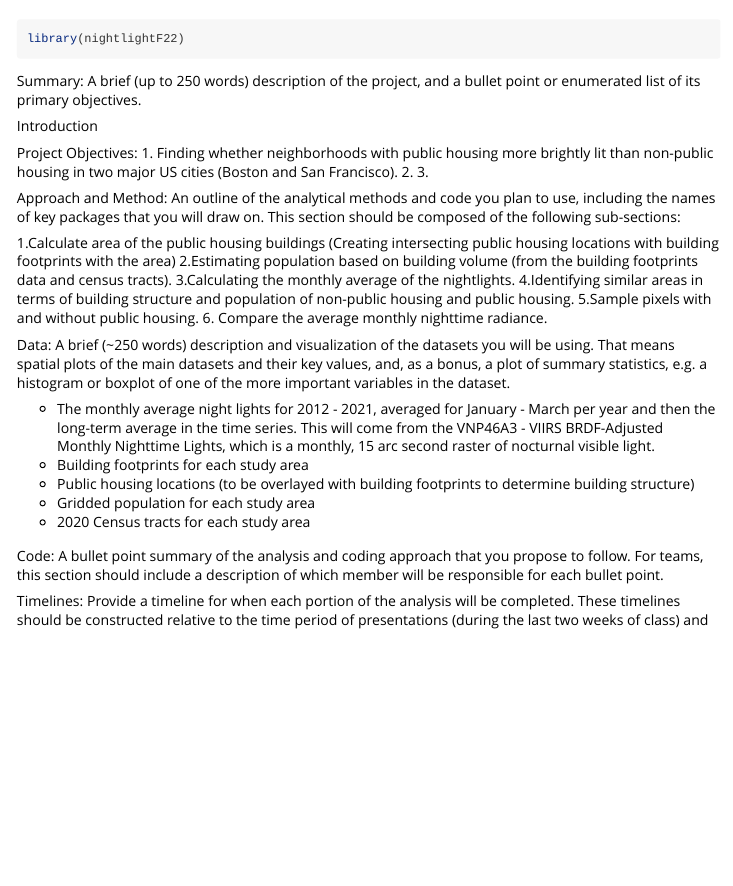
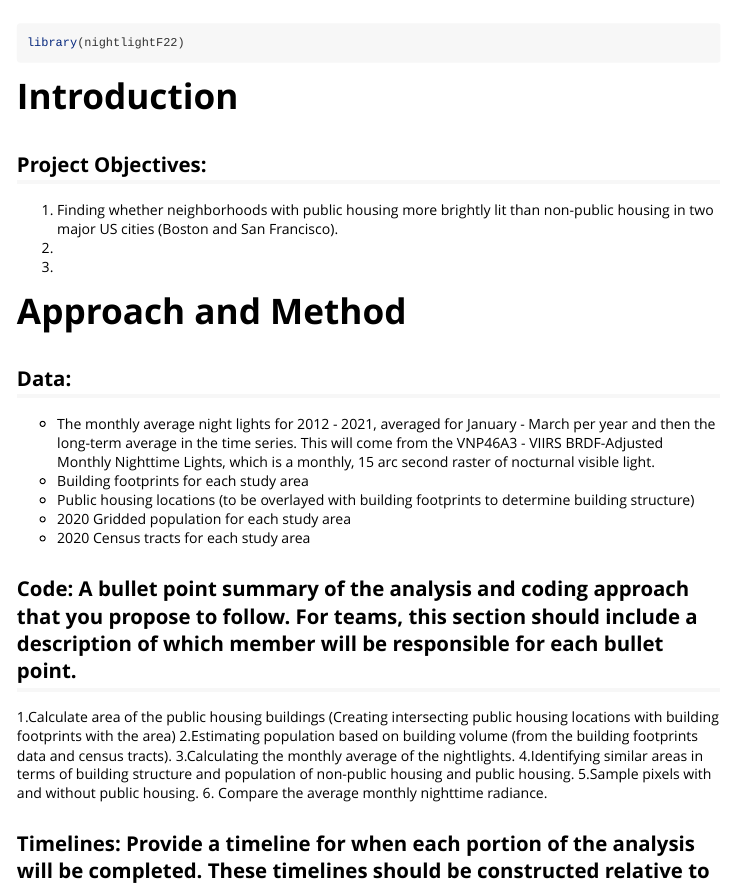
Before and after one commit to agroimpacts/nightlightF22, an R Markdown document (vignettes/overview.Rmd): the page in a window 1100 px wide, from 60 px down before the commit and from 50 px down after it, so that both start at the same text. Rendered offline with R 4.5, knitr and Pandoc, with nearby package versions.

Commit message:
Formatted sections

````diff
--- a/vignettes/overview.Rmd
+++ b/vignettes/overview.Rmd
@@ -13,11 +13,9 @@ vignette: >
 library(nightlightF22)
 ```
 
-Summary: A brief (up to 250 words) description of the project, and a bullet point or enumerated list of its primary objectives.
+# Introduction
 
-Introduction
-
-Project Objectives:
+## Project Objectives:
 1. Finding whether neighborhoods with public housing more brightly lit than non-public housing in two major US cities (Boston and San Francisco).
 2.
 3.
@@ -27,7 +25,18 @@ Project Objectives:
 ```
 
 
-Approach and Method: An outline of the analytical methods and code you plan to use, including the names of key packages that you will draw on. This section should be composed of the following sub-sections:
+# Approach and Method
+
+## Data:
+
+- The monthly average night lights for 2012 - 2021, averaged for January - March per year and then the long-term average in the time series. This will come from the VNP46A3 - VIIRS BRDF-Adjusted Monthly Nighttime Lights, which is a monthly, 15 arc second raster of nocturnal visible light.
+- Building footprints for each study area
+- Public housing locations (to be overlayed with building footprints to determine building structure)
+- 2020 Gridded population for each study area
+- 2020 Census tracts for each study area
+
+
+## Code: A bullet point summary of the analysis and coding approach that you propose to follow. For teams, this section should include a description of which member will be responsible for each bullet point.
 
 1.Calculate area of the public housing buildings (Creating intersecting public housing locations with building footprints with the area)
 2.Estimating population based on building volume (from the building footprints data and census tracts).
@@ -36,33 +45,13 @@ Approach and Method: An outline of the analytical methods and code you plan to u
 5.Sample pixels with and without public housing.
 6. Compare the average monthly nighttime radiance.
 
-```{r}
-
-
-```
-
-
-Data: A brief (~250 words) description and visualization of the datasets you will be using. That means spatial plots of the main datasets and their key values, and, as a bonus, a plot of summary statistics, e.g. a histogram or boxplot of one of the more important variables in the dataset.
-
-- The monthly average night lights for 2012 - 2021, averaged for January - March per year and then the long-term average in the time series. This will come from the VNP46A3 - VIIRS BRDF-Adjusted Monthly Nighttime Lights, which is a monthly, 15 arc second raster of nocturnal visible light.
-- Building footprints for each study area
-- Public housing locations (to be overlayed with building footprints to determine building structure)
-- Gridded population for each study area
-- 2020 Census tracts for each study area
 
 ```{r}
 
 ```
 
 
-Code: A bullet point summary of the analysis and coding approach that you propose to follow. For teams, this section should include a description of which member will be responsible for each bullet point.
-
-```{r}
-
-```
-
-
-Timelines: Provide a timeline for when each portion of the analysis will be completed. These timelines should be constructed relative to the time period of presentations (during the last two weeks of class) and final project submission (during exam week). For teams, names should be associated with each step on the timeline.
+## Timelines: Provide a timeline for when each portion of the analysis will be completed. These timelines should be constructed relative to the time period of presentations (during the last two weeks of class) and final project submission (during exam week). For teams, names should be associated with each step on the timeline.
 
 1.Calculate area of the public housing buildings (Creating intersecting public housing locations with building footprints with the area)
 2.Estimating population based on building volume (from the building footprints data and census tracts).
````
Also changed, not shown: vignettes/overview.Rmd (2 more changed lines).
